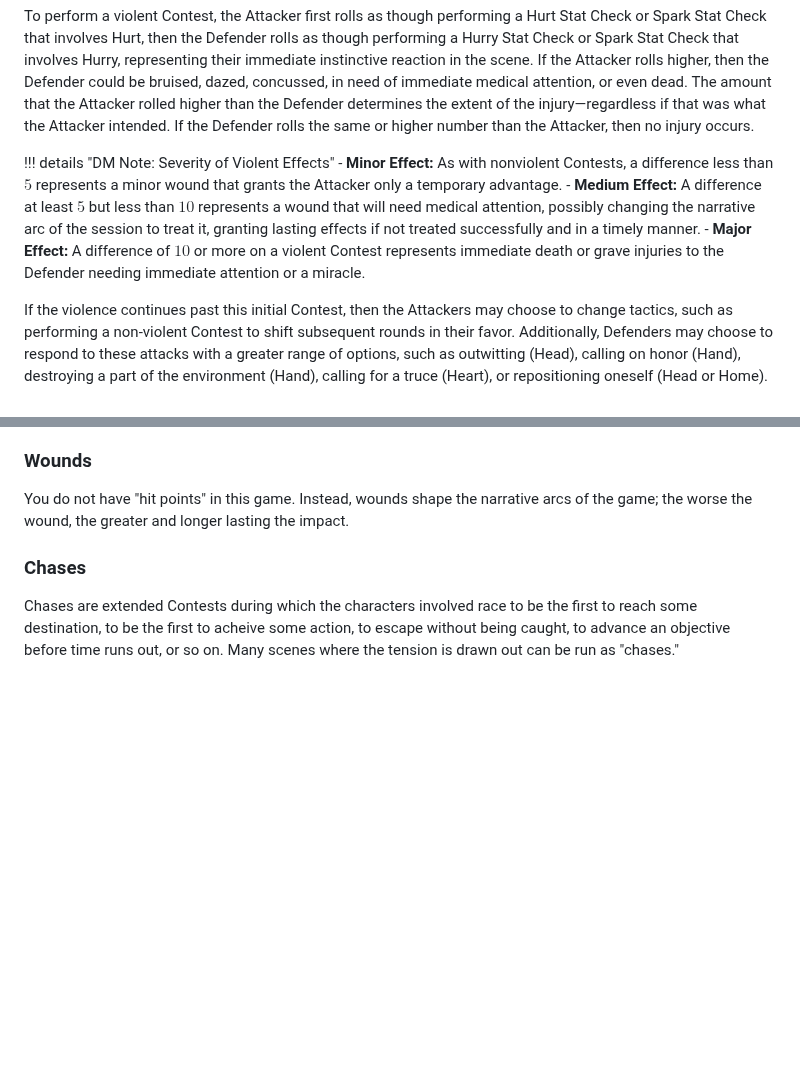
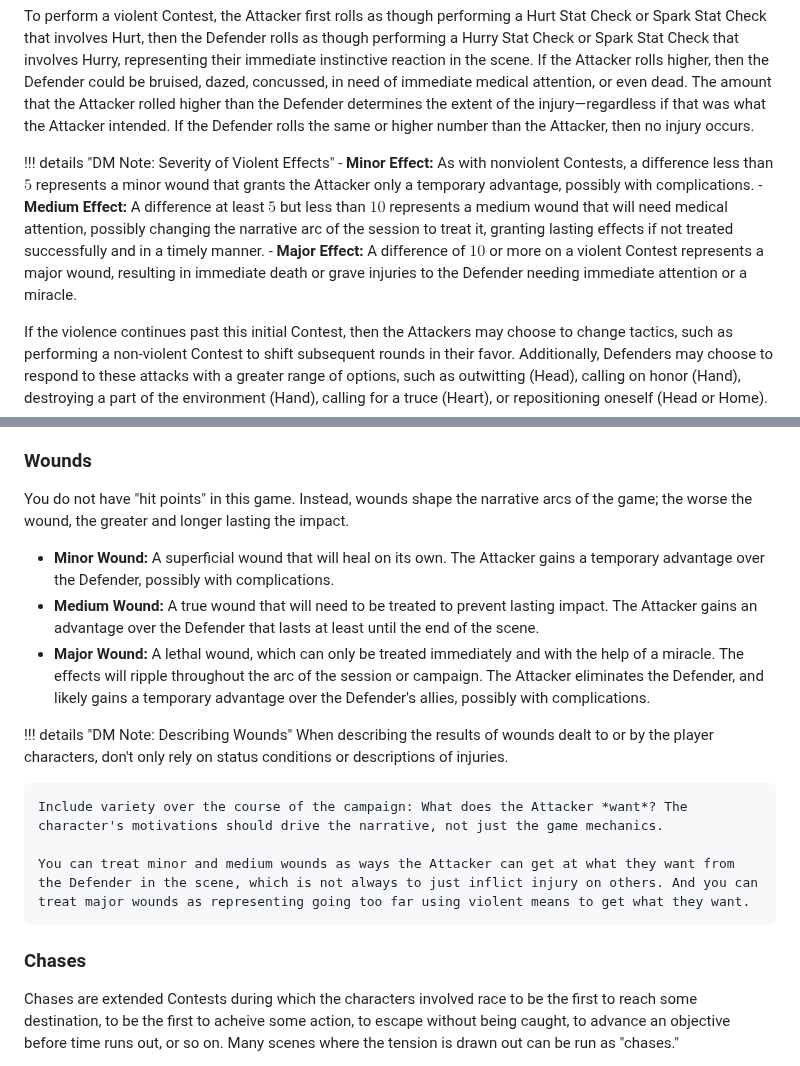
Before and after one commit to snotskie/ttrpg, a Markdown page: site/src/index.md, 2 parts joined by grey strips. Drawn GitHub-style; blank space fills up the shorter version.

```diff
--- a/site/src/index.md
+++ b/site/src/index.md
@@ -322,9 +322,9 @@ A violent Contest is when an Attacker performs an action against another charact
 To perform a violent Contest, the Attacker first rolls as though performing a Hurt Stat Check or Spark Stat Check that involves Hurt, then the Defender rolls as though performing a Hurry Stat Check or Spark Stat Check that involves Hurry, representing their immediate instinctive reaction in the scene. If the Attacker rolls higher, then the Defender could be bruised, dazed, concussed, in need of immediate medical attention, or even dead. The amount that the Attacker rolled higher than the Defender determines the extent of the injury—regardless if that was what the Attacker intended. If the Defender rolls the same or higher number than the Attacker, then no injury occurs.
 
 !!! details "DM Note: Severity of Violent Effects"
-    - **Minor Effect:** As with nonviolent Contests, a difference less than $5$ represents a minor wound that grants the Attacker only a temporary advantage.
-    - **Medium Effect:** A difference at least $5$ but less than $10$ represents a wound that will need medical attention, possibly changing the narrative arc of the session to treat it, granting lasting effects if not treated successfully and in a timely manner.
-    - **Major Effect:** A difference of $10$ or more on a violent Contest represents immediate death or grave injuries to the Defender needing immediate attention or a miracle.
+    - **Minor Effect:** As with nonviolent Contests, a difference less than $5$ represents a minor wound that grants the Attacker only a temporary advantage, possibly with complications.
+    - **Medium Effect:** A difference at least $5$ but less than $10$ represents a medium wound that will need medical attention, possibly changing the narrative arc of the session to treat it, granting lasting effects if not treated successfully and in a timely manner.
+    - **Major Effect:** A difference of $10$ or more on a violent Contest represents a major wound, resulting in immediate death or grave injuries to the Defender needing immediate attention or a miracle.
 
 If the violence continues past this initial Contest, then the Attackers may choose to change tactics, such as performing a non-violent Contest to shift subsequent rounds in their favor. Additionally, Defenders may choose to respond to these attacks with a greater range of options, such as outwitting (Head), calling on honor (Hand), destroying a part of the environment (Hand), calling for a truce (Heart), or repositioning oneself (Head or Home).
 
@@ -342,6 +342,17 @@ If multiple characters are Defenders together in a Contest, or are performing a
 ### Wounds
 
 You do not have "hit points" in this game. Instead, wounds shape the narrative arcs of the game; the worse the wound, the greater and longer lasting the impact.
+
+- **Minor Wound:** A superficial wound that will heal on its own. The Attacker gains a temporary advantage over the Defender, possibly with complications.
+- **Medium Wound:** A true wound that will need to be treated to prevent lasting impact. The Attacker gains an advantage over the Defender that lasts at least until the end of the scene.
+- **Major Wound:** A lethal wound, which can only be treated immediately and with the help of a miracle. The effects will ripple throughout the arc of the session or campaign. The Attacker eliminates the Defender, and likely gains a temporary advantage over the Defender's allies, possibly with complications.
+
+!!! details "DM Note: Describing Wounds"
+    When describing the results of wounds dealt to or by the player characters, don't only rely on status conditions or descriptions of injuries.
+
+    Include variety over the course of the campaign: What does the Attacker *want*? The character's motivations should drive the narrative, not just the game mechanics.
+
+    You can treat minor and medium wounds as ways the Attacker can get at what they want from the Defender in the scene, which is not always to just inflict injury on others. And you can treat major wounds as representing going too far using violent means to get what they want.
 
 ### Chases
 
```
